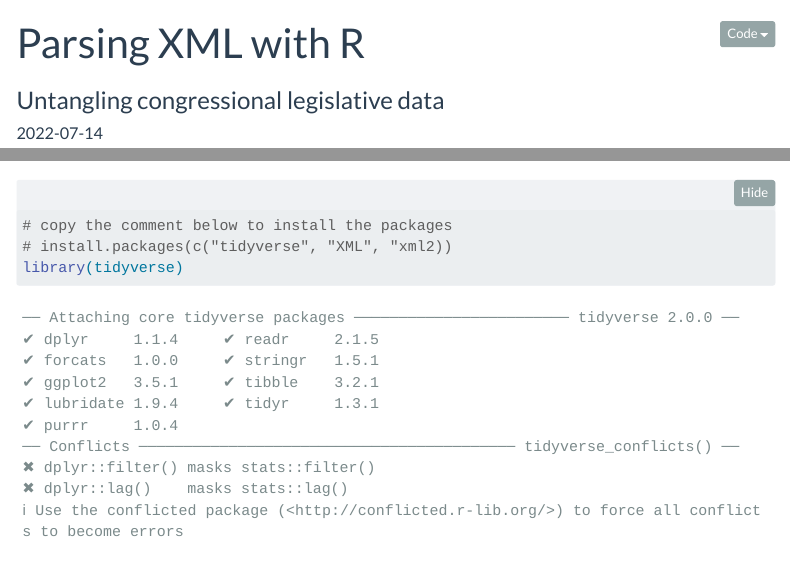
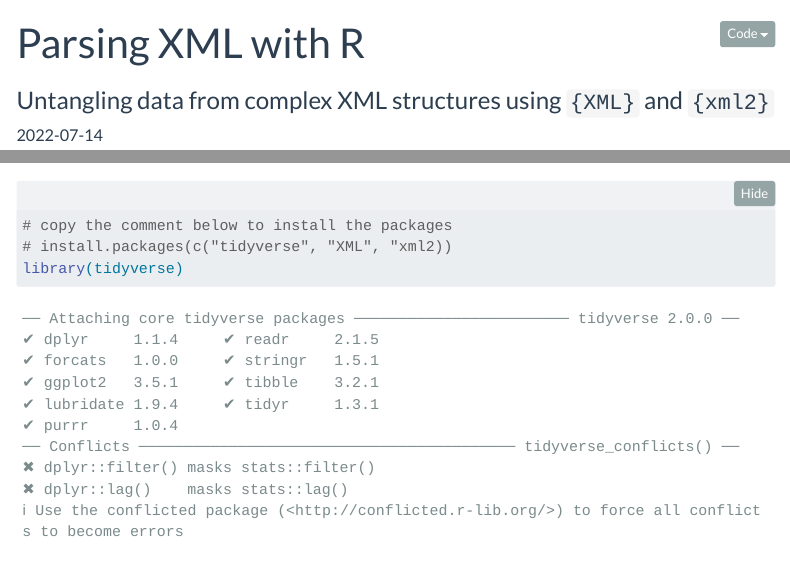
Before and after one commit to MokeEire/QuartoWebsite, a Quarto document (posts/parse-xml/parse-xml.qmd): the page in a window 1100 px wide, from its top, and a second part further down, joined at a grey line. Rendered offline with R 4.5, knitr and Pandoc in place of Quarto, with nearby package versions; code that draws random numbers runs with fixed seeds of ours; some code elsewhere in the file could not run offline; menus at the side of the page are left out; long lines of code are wrapped; column names are cleaned by a stand-in for the janitor package.

Commit message:
Update subtitle

```diff
--- a/posts/parse-xml/parse-xml.qmd
+++ b/posts/parse-xml/parse-xml.qmd
@@ -1,6 +1,6 @@
 ---
 title: "Parsing XML with R"
-subtitle: "Untangling congressional legislative data"
+subtitle: "Untangling data from complex XML structures using `{XML}` and `{xml2}`"
 date: "2022-07-14"
 categories:
   - data
```
